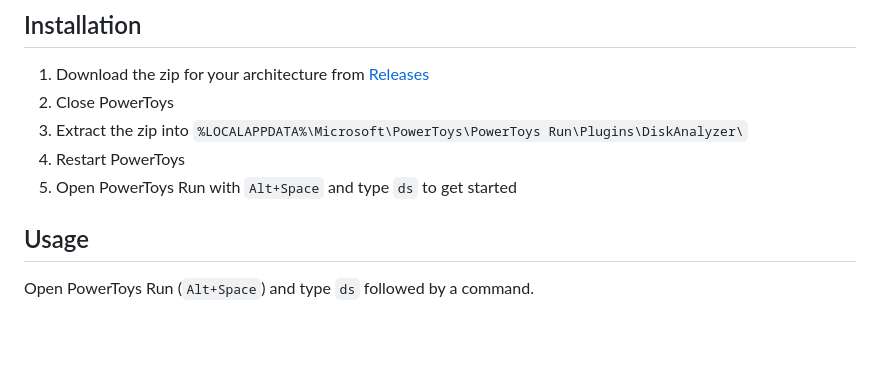
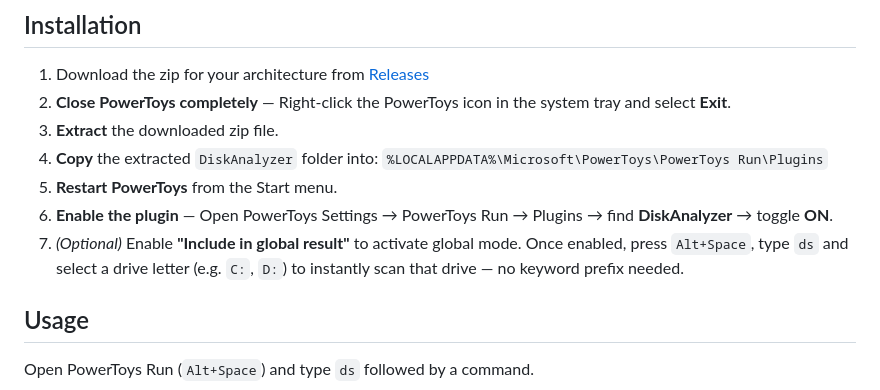
Before and after one commit to valley-soft/powertoys-diskanalyzer, a Markdown page: README.md, the part around the change. Drawn GitHub-style; blank space fills up the shorter version.

Commit message:
Add detailed installation steps with global mode note

```diff
--- a/README.md
+++ b/README.md
@@ -24,10 +24,13 @@ A [PowerToys Run](https://aka.ms/PowerToysOverview) plugin that brings **disk us
 ## Installation
 
 1. Download the zip for your architecture from [Releases](https://github.com/thetsaw/PowerToys.Plugin/releases/latest)
-2. Close PowerToys
-3. Extract the zip into `%LOCALAPPDATA%\Microsoft\PowerToys\PowerToys Run\Plugins\DiskAnalyzer\`
-4. Restart PowerToys
-5. Open PowerToys Run with `Alt+Space` and type `ds` to get started
+2. **Close PowerToys completely** — Right-click the PowerToys icon in the system tray and select **Exit**.
+3. **Extract** the downloaded zip file.
+4. **Copy** the extracted `DiskAnalyzer` folder into: `%LOCALAPPDATA%\Microsoft\PowerToys\PowerToys Run\Plugins`
+5. **Restart PowerToys** from the Start menu.
+6. **Enable the plugin** — Open PowerToys Settings → PowerToys Run → Plugins → find **DiskAnalyzer** → toggle **ON**.
+7. *(Optional)* Enable **"Include in global result"** to activate global mode. Once enabled, press `Alt+Space`, type `ds` and select a drive letter (e.g. `C:`, `D:`) to instantly scan that drive — no keyword prefix needed.
+
 
 ## Usage
 
```
